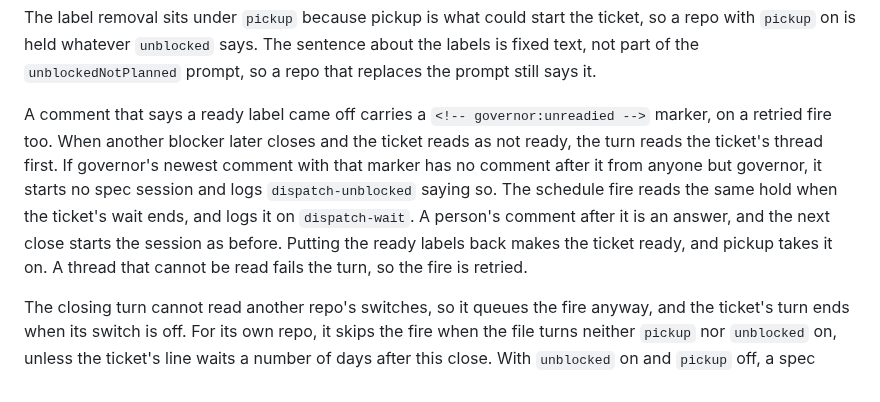
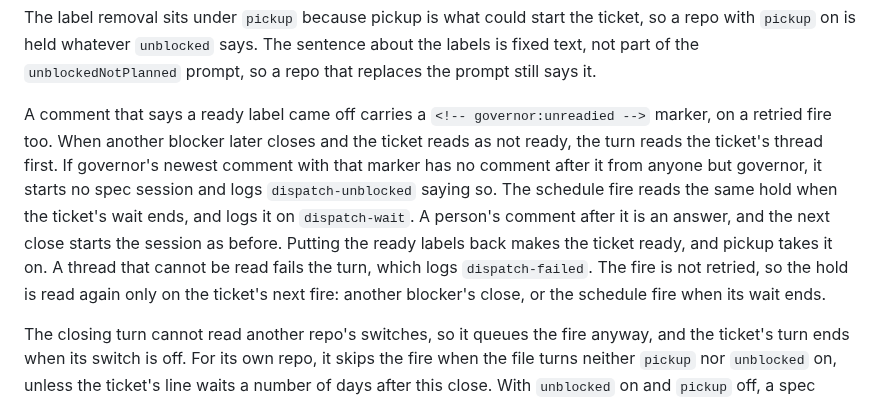
Before and after one commit to t-d-d/gh-governor, a Markdown page: docs/how-it-works.md, the part around the change. GitHub-like rendering.

Commit message:
Say a failed turn's fire is not retried when a thread cannot be read
The unreadied-hold paragraph in how-it-works.md said the fire is retried.
The lane deletes a fire before its turn and never retries one, so the
hold is read again only on the ticket's next fire.

Co-Authored-By: Claude Opus 5.5 <noreply@anthropic.com>
Claude-Session: https://claude.ai/code/session_0123Nq9jn5uLLJXgNeByc5vS

```diff
--- a/docs/how-it-works.md
+++ b/docs/how-it-works.md
@@ -95,7 +95,7 @@ A ready ticket's pickup session comments instead of editing an owned body, so th
 
 The label removal sits under `pickup` because pickup is what could start the ticket, so a repo with `pickup` on is held whatever `unblocked` says. The sentence about the labels is fixed text, not part of the `unblockedNotPlanned` prompt, so a repo that replaces the prompt still says it.
 
-A comment that says a ready label came off carries a `<!-- governor:unreadied -->` marker, on a retried fire too. When another blocker later closes and the ticket reads as not ready, the turn reads the ticket's thread first. If governor's newest comment with that marker has no comment after it from anyone but governor, it starts no spec session and logs `dispatch-unblocked` saying so. The schedule fire reads the same hold when the ticket's wait ends, and logs it on `dispatch-wait`. A person's comment after it is an answer, and the next close starts the session as before. Putting the ready labels back makes the ticket ready, and pickup takes it on. A thread that cannot be read fails the turn, so the fire is retried.
+A comment that says a ready label came off carries a `<!-- governor:unreadied -->` marker, on a retried fire too. When another blocker later closes and the ticket reads as not ready, the turn reads the ticket's thread first. If governor's newest comment with that marker has no comment after it from anyone but governor, it starts no spec session and logs `dispatch-unblocked` saying so. The schedule fire reads the same hold when the ticket's wait ends, and logs it on `dispatch-wait`. A person's comment after it is an answer, and the next close starts the session as before. Putting the ready labels back makes the ticket ready, and pickup takes it on. A thread that cannot be read fails the turn, which logs `dispatch-failed`. The fire is not retried, so the hold is read again only on the ticket's next fire: another blocker's close, or the schedule fire when its wait ends.
 
 The closing turn cannot read another repo's switches, so it queues the fire anyway, and the ticket's turn ends when its switch is off. For its own repo, it skips the fire when the file turns neither `pickup` nor `unblocked` on, unless the ticket's line waits a number of days after this close. With `unblocked` on and `pickup` off, a spec session can still claim a ticket and build it; one that only marks it ready waits for nothing to start it.
 
```
